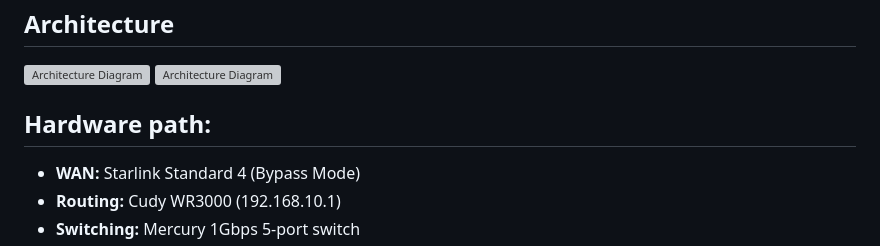
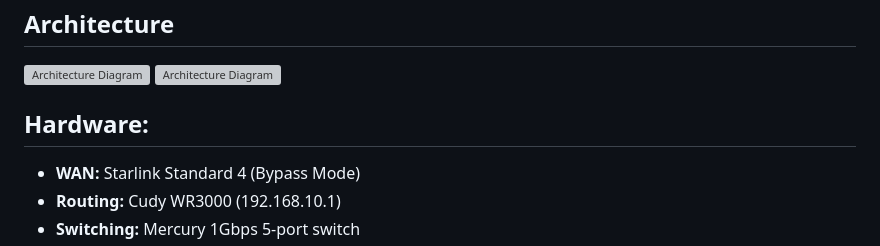
Before and after one commit to Santiago-G1/homelab_WIP, a Markdown page: README.md, the part around the change. Rendered like a GitHub page; grey boxes are pictures that could not be loaded.

Commit message:
Change section header from 'Hardware path' to 'Hardware'
Updated section header from 'Hardware path' to 'Hardware' for clarity.

```diff
--- a/README.md
+++ b/README.md
@@ -15,7 +15,7 @@ The primary objective of this repository is to Automate my homelab in case i mak
 ![Architecture Diagram](/docs/homelab-visual.drawio.svg#gh-light-mode-only)
 ![Architecture Diagram](/docs/homelab-visual.drawio.svg#gh-dark-mode-only)
 
-## Hardware path:
+## Hardware:
 - **WAN:** Starlink Standard 4 (Bypass Mode)
 - **Routing:** Cudy WR3000 (192.168.10.1)
 - **Switching:** Mercury 1Gbps 5-port switch
```
